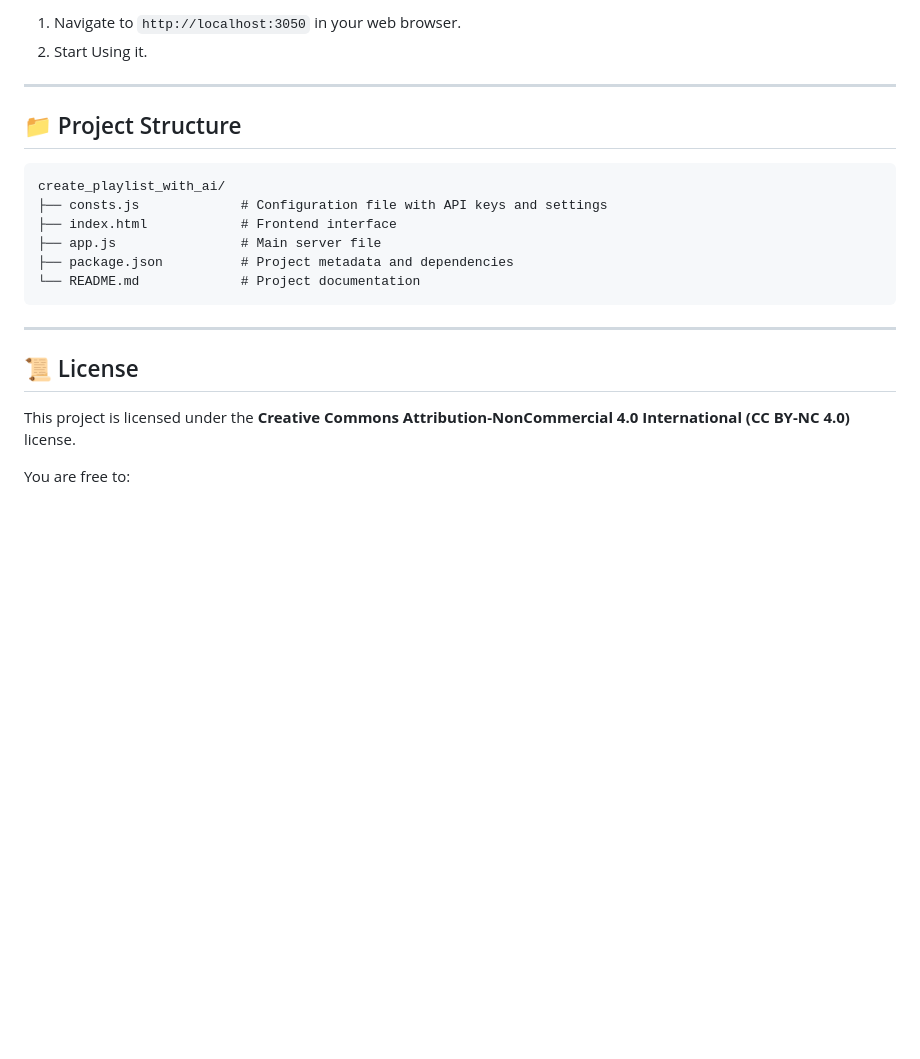
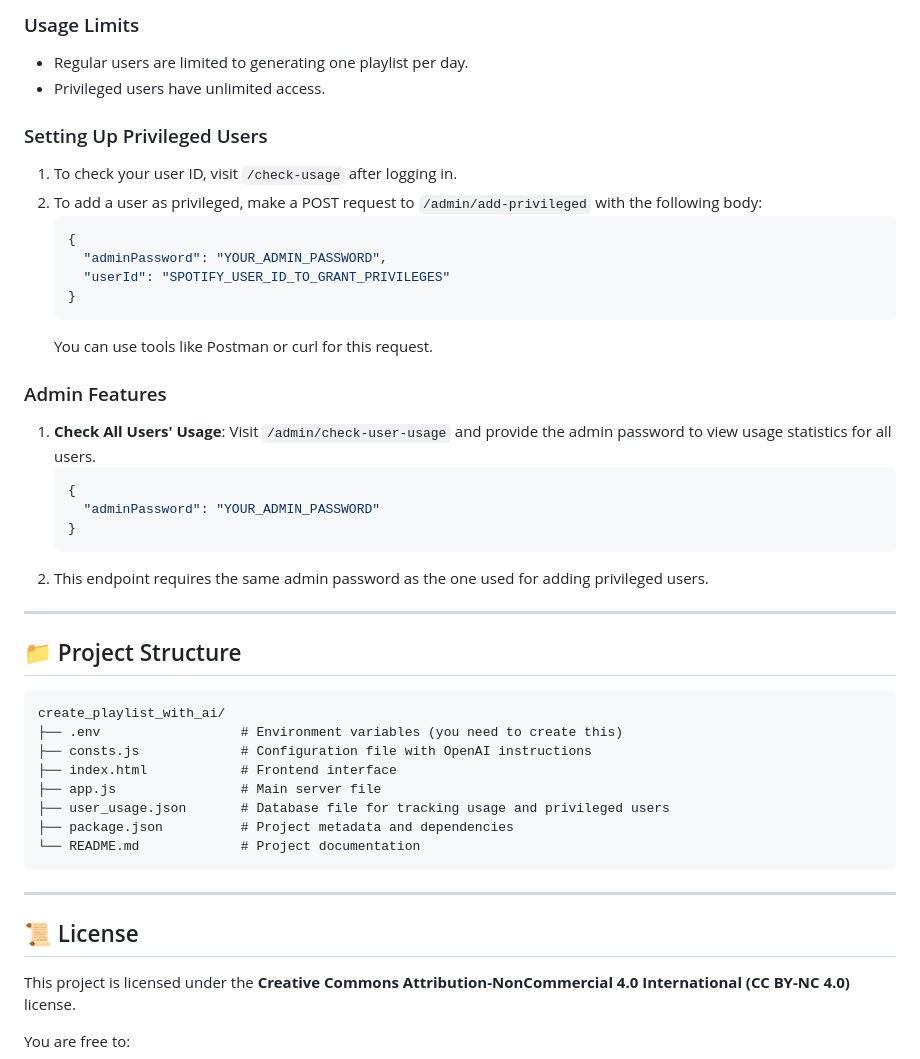
Before and after one commit to eduardo-bolognini/create_playlist_with_ai, a Markdown page: README.md, the part around one of its changes. Drawn GitHub-style; blank space fills up the shorter version.

````diff
--- a/README.md
+++ b/README.md
@@ -63,16 +68,38 @@ This Node.js application integrates the Spotify Web API with OpenAI's GPT-4.1 to
 
-1. Navigate to `http://localhost:3050` in your web browser.
-2. Start Using it.
+### Usage Limits
+- Regular users are limited to generating one playlist per day.
+- Privileged users have unlimited access.
+
+### Setting Up Privileged Users
+1. To check your user ID, visit `/check-usage` after logging in.
+2. To add a user as privileged, make a POST request to `/admin/add-privileged` with the following body:
+   ```json
+   {
+     "adminPassword": "YOUR_ADMIN_PASSWORD",
+     "userId": "SPOTIFY_USER_ID_TO_GRANT_PRIVILEGES"
+   }
+   ```
+   You can use tools like Postman or curl for this request.
+
+### Admin Features
+1. **Check All Users' Usage**: Visit `/admin/check-user-usage` and provide the admin password to view usage statistics for all users.
+   ```json
+   {
+     "adminPassword": "YOUR_ADMIN_PASSWORD"
+   }
+   ```
+2. This endpoint requires the same admin password as the one used for adding privileged users.
 
 ---
 
 ## 📁 Project Structure
-
 ```
 create_playlist_with_ai/
-├── consts.js             # Configuration file with API keys and settings
+├── .env                  # Environment variables (you need to create this)
+├── consts.js             # Configuration file with OpenAI instructions
 ├── index.html            # Frontend interface
 ├── app.js                # Main server file
+├── user_usage.json       # Database file for tracking usage and privileged users
 ├── package.json          # Project metadata and dependencies
 └── README.md             # Project documentation
 ```
@@ -80,7 +107,6 @@ create_playlist_with_ai/
 ---
 
 ## 📜 License
-
 This project is licensed under the **Creative Commons Attribution-NonCommercial 4.0 International (CC BY-NC 4.0)** license.
 
 You are free to:
````
Also changed, not shown: other parts of README.md (+24 -21 lines).
